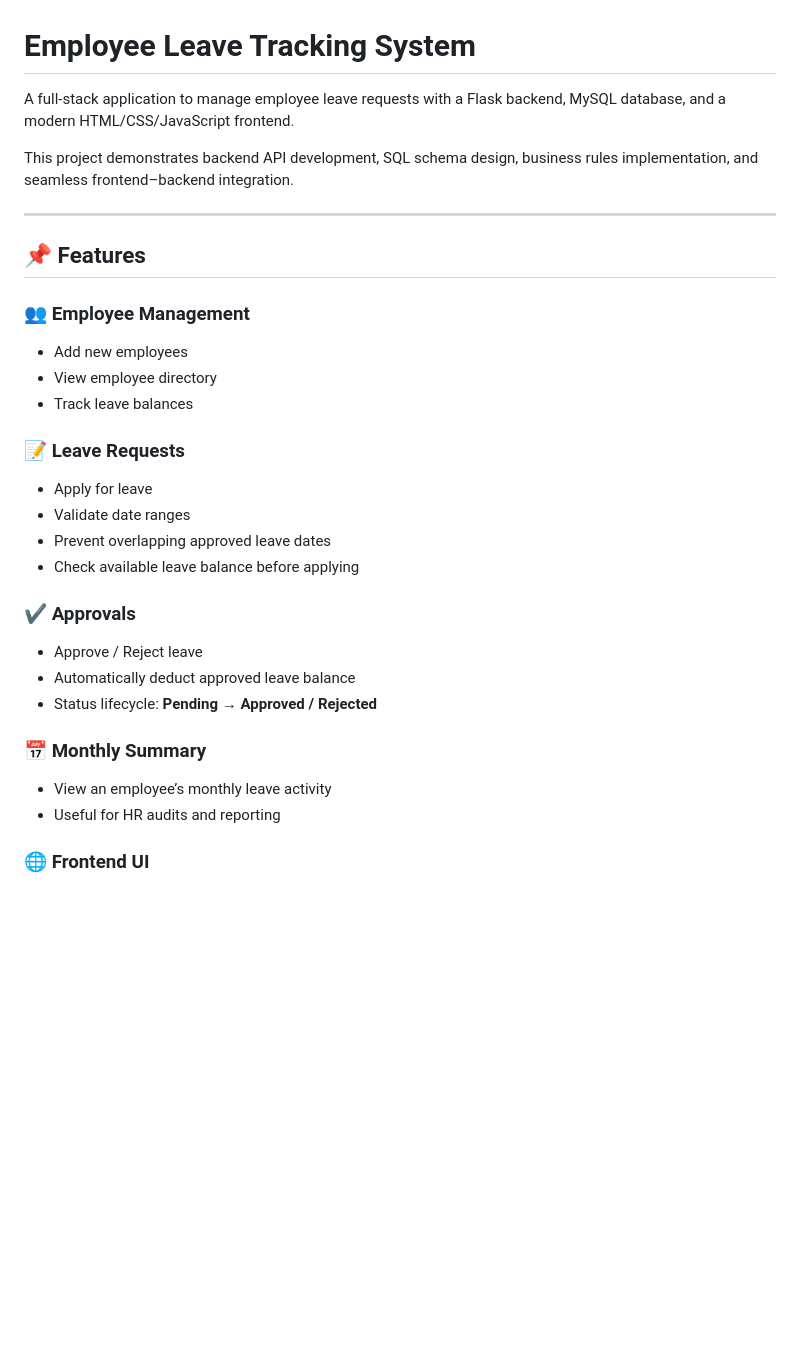
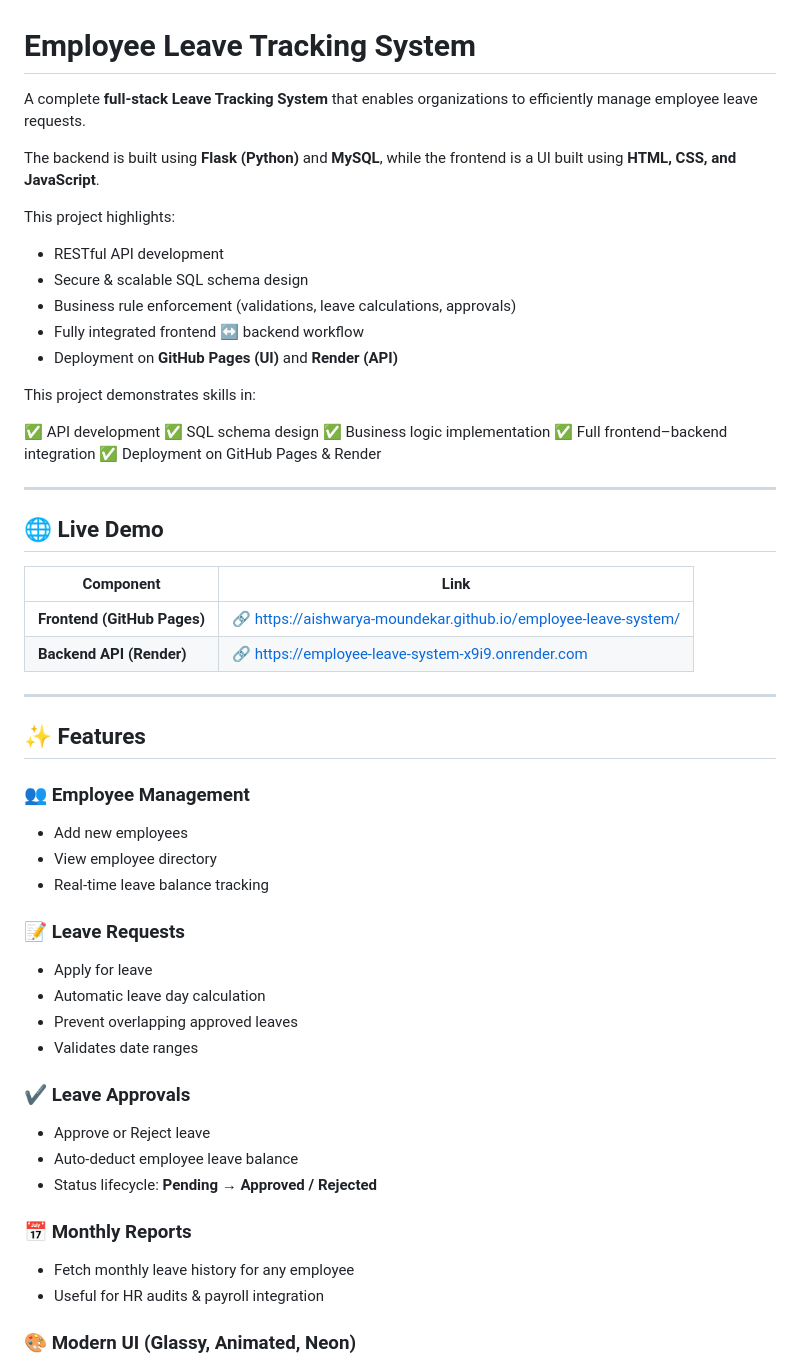
Before and after one commit to aishwarya-moundekar/employee-leave-system, a Markdown page: README.md, the part around one of its changes. GitHub-like rendering; blank space fills up the shorter version.

```diff
--- a/README.md
+++ b/README.md
@@ -1,36 +1,61 @@
 # Employee Leave Tracking System
 
-A full-stack application to manage employee leave requests with a Flask backend, MySQL database, and a modern HTML/CSS/JavaScript frontend.
+A complete **full-stack Leave Tracking System** that enables organizations to efficiently manage employee leave requests.
 
-This project demonstrates backend API development, SQL schema design, business rules implementation, and seamless frontend–backend integration.
+The backend is built using **Flask (Python)** and **MySQL**, while the frontend is a UI built using **HTML, CSS, and JavaScript**.
+
+This project highlights:
+
+* RESTful API development
+* Secure & scalable SQL schema design
+* Business rule enforcement (validations, leave calculations, approvals)
+* Fully integrated frontend ↔ backend workflow
+* Deployment on **GitHub Pages (UI)** and **Render (API)**
+
+This project demonstrates skills in:
+
+✅ API development
+✅ SQL schema design
+✅ Business logic implementation
+✅ Full frontend–backend integration
+✅ Deployment on GitHub Pages & Render
 
 ---
 
-## 📌 Features
+## 🌐 Live Demo
+
+| Component                   | Link                                                                                                                            |
+| --------------------------- | ------------------------------------------------------------------------------------------------------------------------------- |
+| **Frontend (GitHub Pages)** | 🔗 [https://aishwarya-moundekar.github.io/employee-leave-system/](https://aishwarya-moundekar.github.io/employee-leave-system/) |
+| **Backend API (Render)**    | 🔗 [https://employee-leave-system-x9i9.onrender.com](https://employee-leave-system-x9i9.onrender.com)                           |
+
+---
+
+## ✨ Features
 
 ### 👥 Employee Management
 
 * Add new employees
 * View employee directory
-* Track leave balances
+* Real-time leave balance tracking
 
 ### 📝 Leave Requests
 
 * Apply for leave
-* Validate date ranges
-* Prevent overlapping approved leave dates
-* Check available leave balance before applying
+* Automatic leave day calculation
+* Prevent overlapping approved leaves
+* Validates date ranges
 
-### ✔️ Approvals
+### ✔️ Leave Approvals
 
-* Approve / Reject leave
-* Automatically deduct approved leave balance
+* Approve or Reject leave
+* Auto-deduct employee leave balance
 * Status lifecycle: **Pending → Approved / Rejected**
 
-### 📅 Monthly Summary
+### 📅 Monthly Reports
 
-* View an employee’s monthly leave activity
-* Useful for HR audits and reporting
+* Fetch monthly leave history for any employee
+* Useful for HR audits & payroll integration
 
-### 🌐 Frontend UI
+### 🎨 Modern UI (Glassy, Animated, Neon)
 
```
Also changed, not shown: other parts of README.md (+84 -65 lines).
